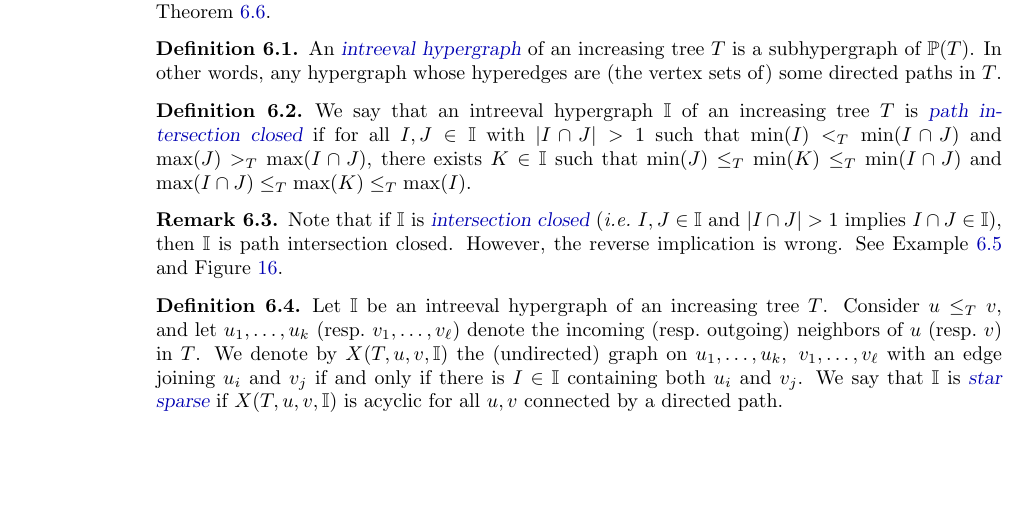
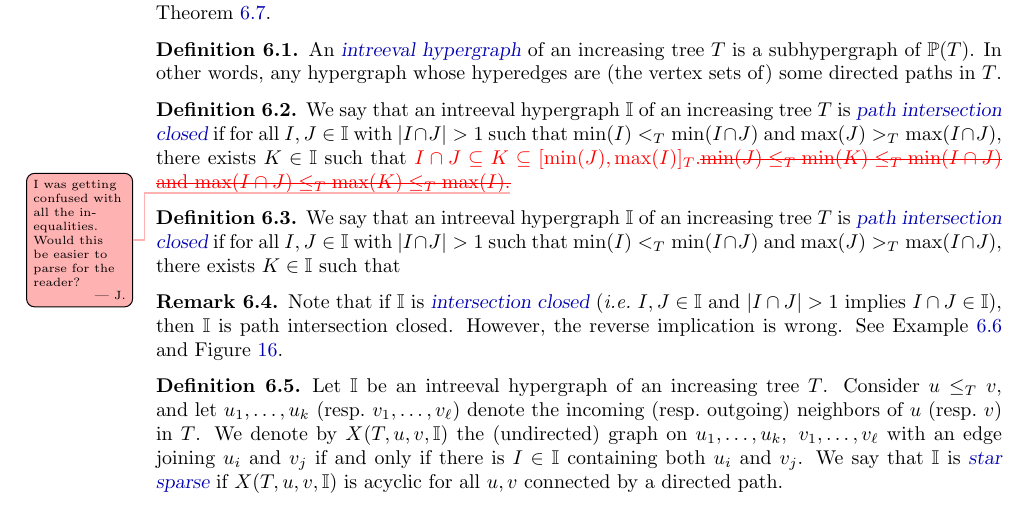
Before and after one commit to vpilaud/ornamentationLattices, a LaTeX paper (draft/intreevalLattices.tex): part of page 34 of 41 before the commit and part of page 34 of 42 after it, cut so that both start at the same text, the shorter picture padded with empty space. Compiled offline with pdfLaTeX.

Commit message:
minor suggestion

```diff
--- a/draft/intreevalLattices.tex
+++ b/draft/intreevalLattices.tex
@@ -2743,7 +2743,12 @@ In other words, any hypergraph whose hyperedges are (the vertex sets of) some di
 
 \begin{definition}
 \label{def:pathIntersectionClose}
-We say that an intreeval hypergraph~$\II$ of an increasing tree~$T$ is \defn{path intersection closed} if for all~$I,J\in \II$ with~$|I\cap J|> 1$ such that $\min(I) <_T \min(I\cap J)$ and  $\max(J) >_T \max(I\cap J)$, there exists~$K \in \II$ such that $\min(J) \le_T \min(K) \le_T \min(I\cap J)$ and ${\max(I\cap J) \le_T \max(K) \le_T \max(I)}$.
+We say that an intreeval hypergraph~$\II$ of an increasing tree~$T$ is \defn{path intersection closed} if for all~$I,J\in \II$ with~$|I\cap J|> 1$ such that $\min(I) <_T \min(I\cap J)$ and  $\max(J) >_T \max(I\cap J)$, there exists~$K \in \II$ such that
+\jose{$I \cap J \subseteq K \subseteq [\min(J) , \max(I)]_T$.\sout{$\min(J) \le_T \min(K) \le_T \min(I\cap J)$ and ${\max(I\cap J) \le_T \max(K) \le_T \max(I)}$.}}\Jose{I was getting confused with all the inequalities. Would this be easier to parse for the reader?}
+\end{definition}
+
+\begin{definition}
+We say that an intreeval hypergraph~$\II$ of an increasing tree~$T$ is \defn{path intersection closed} if for all~$I,J\in \II$ with~$|I\cap J|> 1$ such that $\min(I) <_T \min(I\cap J)$ and  $\max(J) >_T \max(I\cap J)$, there exists~$K \in \II$ such that
 \end{definition}
 
 \begin{remark}
```
